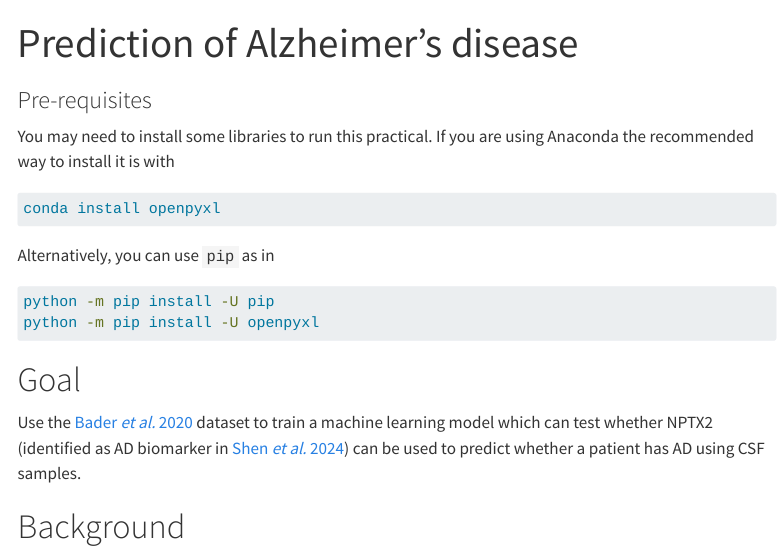
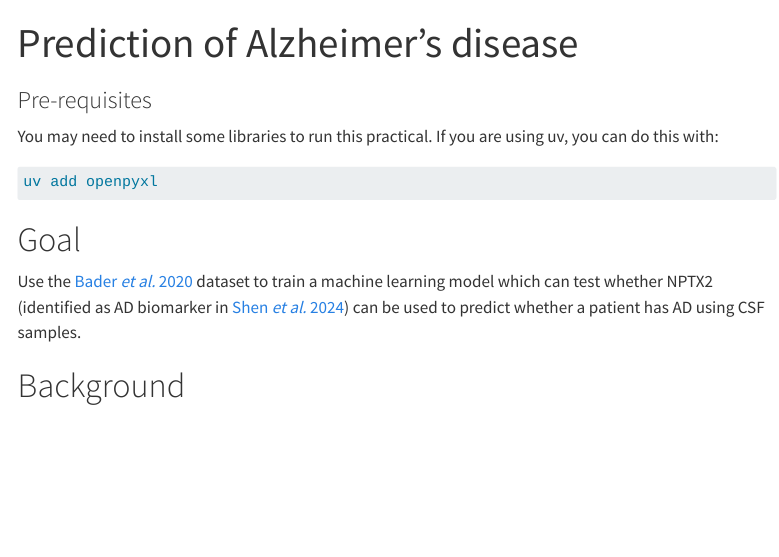
Before and after one commit to Bristol-Training/data-analysis-python-2, a Quarto document (extra/prediction-alzheimer-disease.qmd): the page in a window 1100 px wide, from its top. Rendered offline with R 4.5, knitr and Pandoc in place of Quarto, with nearby package versions; some code elsewhere in the file could not run offline; menus at the side of the page are left out; long lines of code are wrapped.

Commit message:
Remove conda reference

````diff
--- a/extra/prediction-alzheimer-disease.qmd
+++ b/extra/prediction-alzheimer-disease.qmd
@@ -5,17 +5,10 @@ jupyter: python3
 
 ### Pre-requisites
 
-You may need to install some libraries to run this practical. If you are using Anaconda the recommended way to install it is with
+You may need to install some libraries to run this practical. If you are using uv, you can do this with:
 
 ```{.bash}
-conda install openpyxl
-```
-
-Alternatively, you can use `pip` as in
-
-```{.bash}
-python -m pip install -U pip
-python -m pip install -U openpyxl
+uv add openpyxl
 ```
 
 # Goal
````
